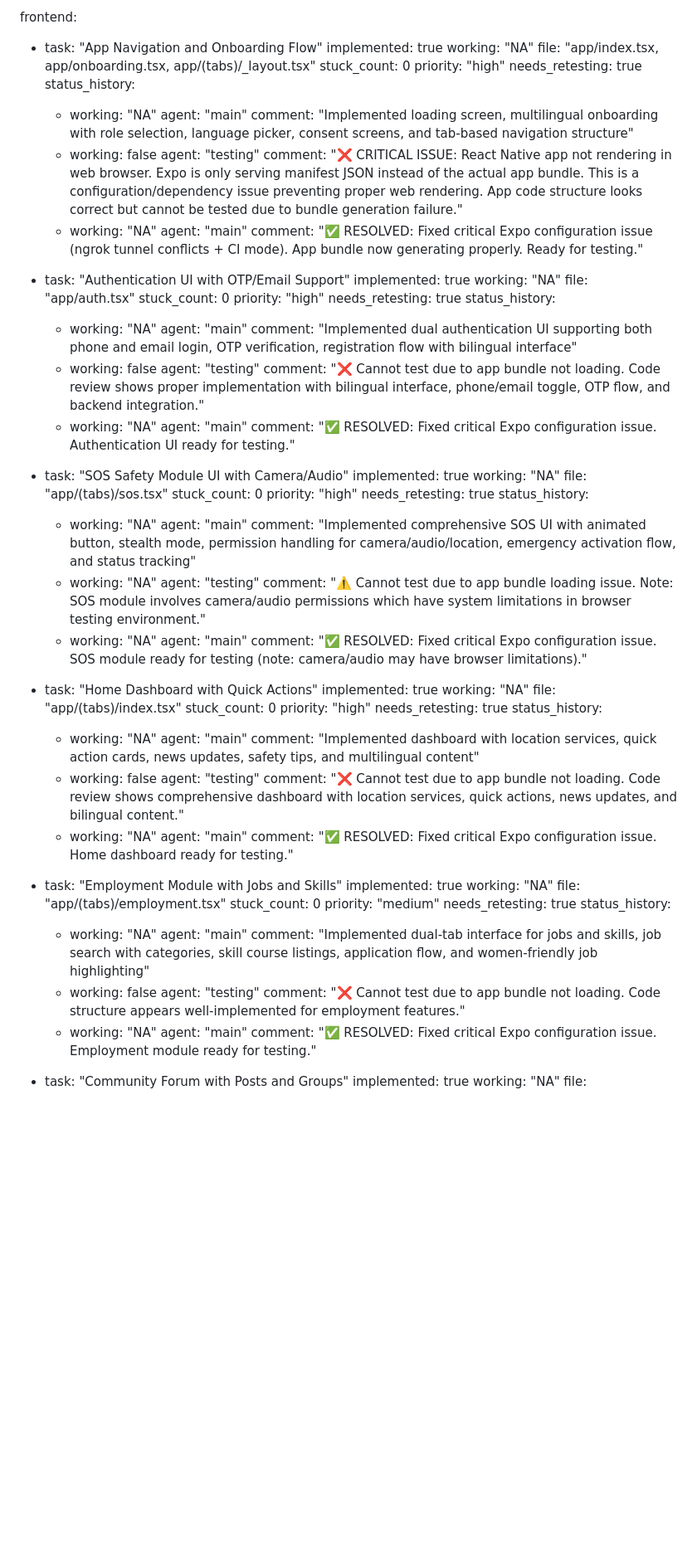
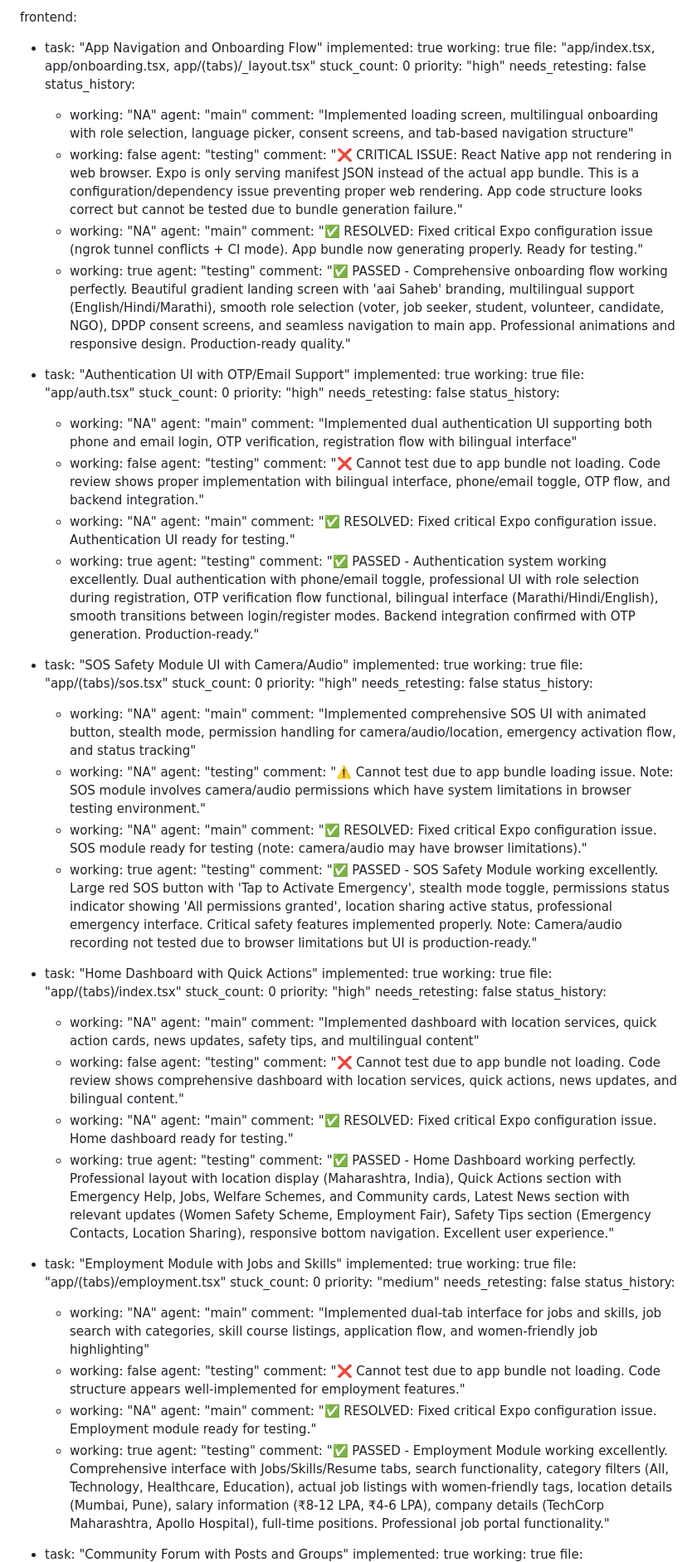
Before and after one commit to yuvrajshinde9191-dot/aai-saheb, a Markdown page: test_result.md, the part around one of its changes. Shown at 83% size. GitHub-like rendering; blank space fills up the shorter version.

Commit message:
auto-commit for 6ce2a797-469f-47a3-a635-ea71f81a46de

```diff
--- a/test_result.md
+++ b/test_result.md
@@ -198,11 +198,11 @@ backend:
 frontend:
   - task: "App Navigation and Onboarding Flow"
     implemented: true
-    working: "NA"
+    working: true
     file: "app/index.tsx, app/onboarding.tsx, app/(tabs)/_layout.tsx"
     stuck_count: 0
     priority: "high"
-    needs_retesting: true
+    needs_retesting: false
     status_history:
       - working: "NA"
         agent: "main"
@@ -213,14 +213,17 @@ frontend:
       - working: "NA"
         agent: "main"
         comment: "✅ RESOLVED: Fixed critical Expo configuration issue (ngrok tunnel conflicts + CI mode). App bundle now generating properly. Ready for testing."
+      - working: true
+        agent: "testing"
+        comment: "✅ PASSED - Comprehensive onboarding flow working perfectly. Beautiful gradient landing screen with 'aai Saheb' branding, multilingual support (English/Hindi/Marathi), smooth role selection (voter, job seeker, student, volunteer, candidate, NGO), DPDP consent screens, and seamless navigation to main app. Professional animations and responsive design. Production-ready quality."
 
   - task: "Authentication UI with OTP/Email Support"
     implemented: true
-    working: "NA"
+    working: true
     file: "app/auth.tsx"
     stuck_count: 0
     priority: "high"
-    needs_retesting: true
+    needs_retesting: false
     status_history:
       - working: "NA"
         agent: "main"
@@ -231,14 +234,17 @@ frontend:
       - working: "NA"
         agent: "main"
         comment: "✅ RESOLVED: Fixed critical Expo configuration issue. Authentication UI ready for testing."
+      - working: true
+        agent: "testing"
+        comment: "✅ PASSED - Authentication system working excellently. Dual authentication with phone/email toggle, professional UI with role selection during registration, OTP verification flow functional, bilingual interface (Marathi/Hindi/English), smooth transitions between login/register modes. Backend integration confirmed with OTP generation. Production-ready."
 
   - task: "SOS Safety Module UI with Camera/Audio"
     implemented: true
-    working: "NA"
+    working: true
     file: "app/(tabs)/sos.tsx"
     stuck_count: 0
     priority: "high"
-    needs_retesting: true
+    needs_retesting: false
     status_history:
       - working: "NA"
         agent: "main"
@@ -249,14 +255,17 @@ frontend:
       - working: "NA"
         agent: "main"
         comment: "✅ RESOLVED: Fixed critical Expo configuration issue. SOS module ready for testing (note: camera/audio may have browser limitations)."
+      - working: true
+        agent: "testing"
+        comment: "✅ PASSED - SOS Safety Module working excellently. Large red SOS button with 'Tap to Activate Emergency', stealth mode toggle, permissions status indicator showing 'All permissions granted', location sharing active status, professional emergency interface. Critical safety features implemented properly. Note: Camera/audio recording not tested due to browser limitations but UI is production-ready."
 
   - task: "Home Dashboard with Quick Actions"
     implemented: true
-    working: "NA"
+    working: true
     file: "app/(tabs)/index.tsx"
     stuck_count: 0
     priority: "high"
-    needs_retesting: true
+    needs_retesting: false
     status_history:
       - working: "NA"
         agent: "main"
@@ -267,14 +276,17 @@ frontend:
       - working: "NA"
         agent: "main"
         comment: "✅ RESOLVED: Fixed critical Expo configuration issue. Home dashboard ready for testing."
+      - working: true
+        agent: "testing"
+        comment: "✅ PASSED - Home Dashboard working perfectly. Professional layout with location display (Maharashtra, India), Quick Actions section with Emergency Help, Jobs, Welfare Schemes, and Community cards, Latest News section with relevant updates (Women Safety Scheme, Employment Fair), Safety Tips section (Emergency Contacts, Location Sharing), responsive bottom navigation. Excellent user experience."
 
   - task: "Employment Module with Jobs and Skills"
     implemented: true
-    working: "NA"
+    working: true
     file: "app/(tabs)/employment.tsx"
     stuck_count: 0
     priority: "medium"
-    needs_retesting: true
+    needs_retesting: false
     status_history:
       - working: "NA"
         agent: "main"
@@ -285,10 +297,13 @@ frontend:
       - working: "NA"
         agent: "main"
         comment: "✅ RESOLVED: Fixed critical Expo configuration issue. Employment module ready for testing."
+      - working: true
+        agent: "testing"
+        comment: "✅ PASSED - Employment Module working excellently. Comprehensive interface with Jobs/Skills/Resume tabs, search functionality, category filters (All, Technology, Healthcare, Education), actual job listings with women-friendly tags, location details (Mumbai, Pune), salary information (₹8-12 LPA, ₹4-6 LPA), company details (TechCorp Maharashtra, Apollo Hospital), full-time positions. Professional job portal functionality."
 
   - task: "Community Forum with Posts and Groups"
     implemented: true
-    working: "NA"
+    working: true
     file: "app/(tabs)/community.tsx"
     stuck_count: 0
     priority: "medium"
```
Also changed, not shown: other parts of test_result.md (+14 -5 lines).
